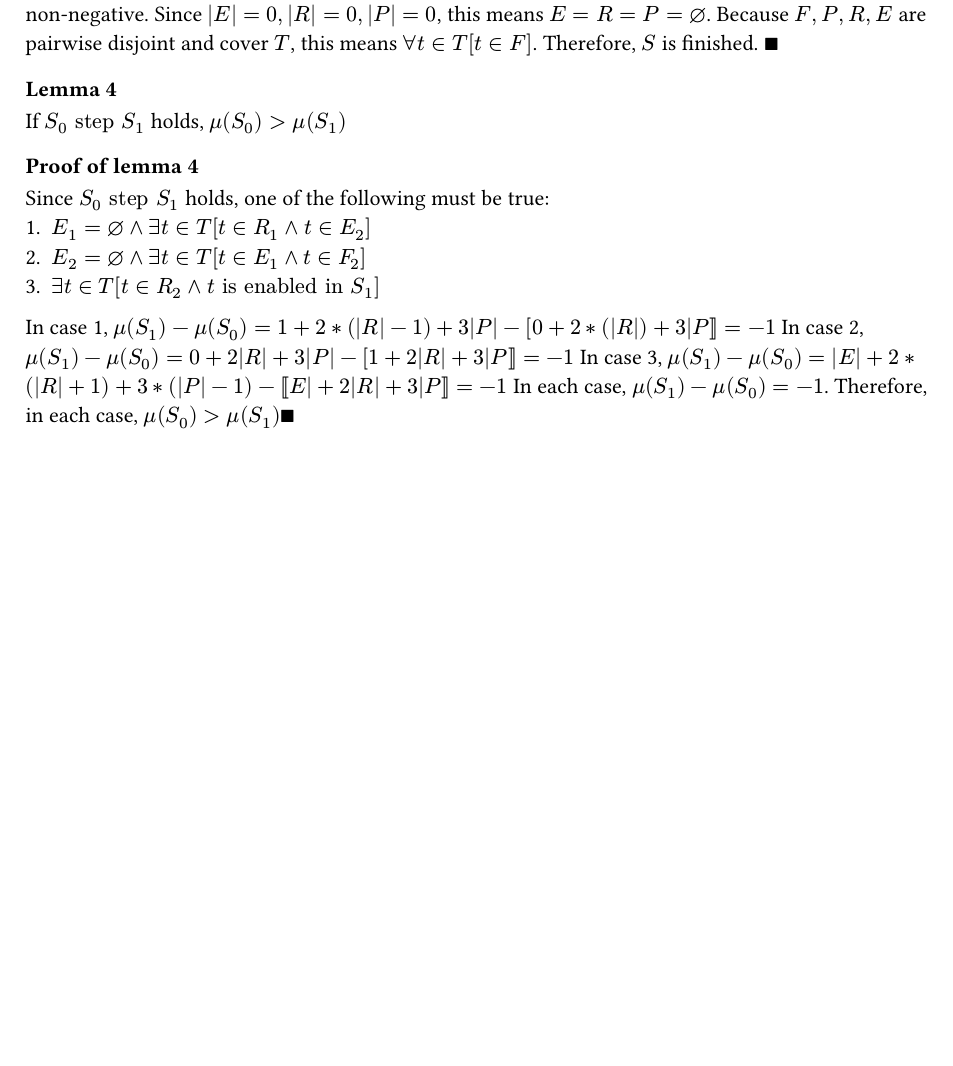
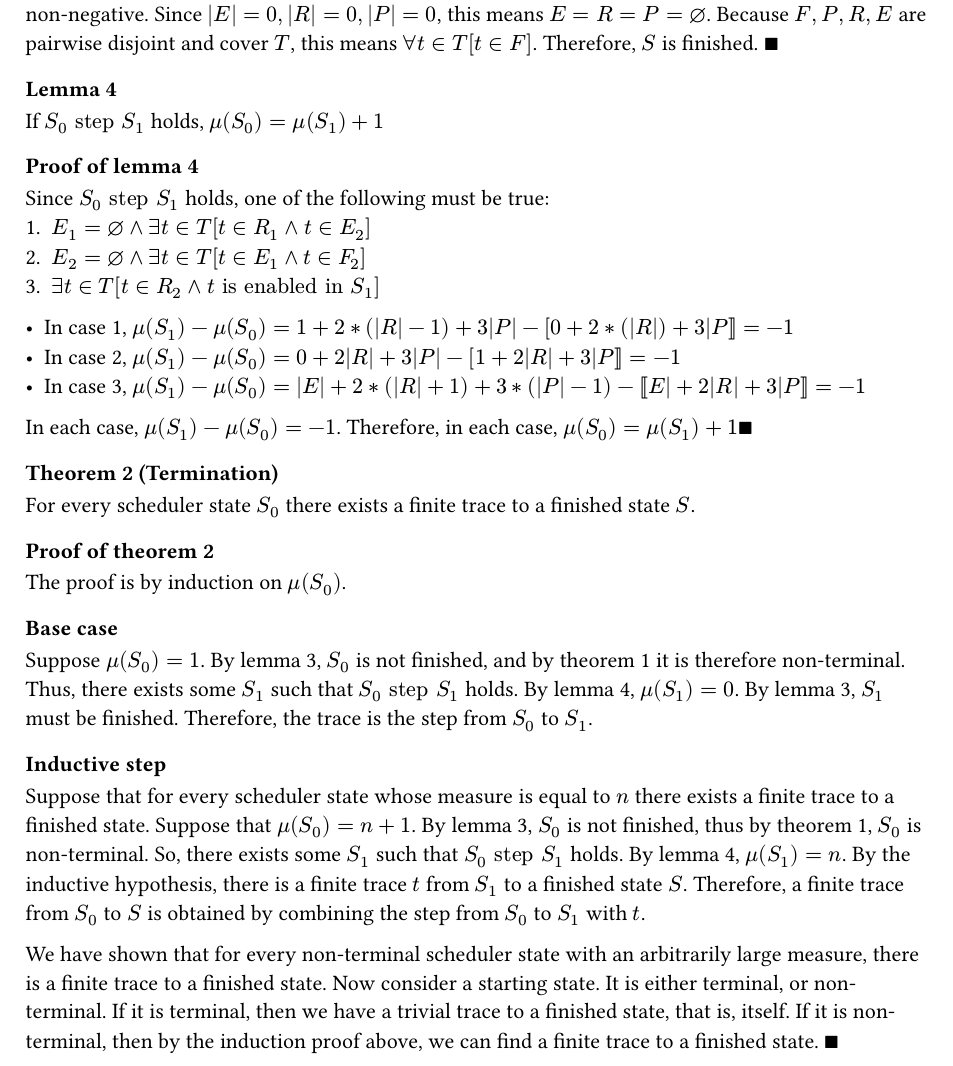
Before and after one commit to city-high-rider/comp440-project, a Typst document (assignment-one/report.typ): part of page 3 of 3, cut so that both start at the same text, the shorter picture padded with empty space. Compiled offline with Typst 0.15.

Commit message:
termination theorem

```diff
--- a/assignment-one/report.typ
+++ b/assignment-one/report.typ
@@ -82,14 +82,10 @@ By definition, if $S = (F, P, R, E)$ over $G = (T, E)$ is finished, every task i
 if $mu(S) = |E| + 2|R| +3|P| = 0$, this means all the cardinalities must be zero, as cardinalities are non-negative. Since $|E| = 0, |R| = 0, |P| = 0$, this means $E = R = P = emptyset$. Because $F, P, R, E$ are pairwise disjoint and cover $T$, this means $forall t in T [t in F]$. Therefore, $S$ is finished. $qed$
 
 === Lemma 4
-If $S_0 "step" S_1$ holds, $mu(S_0) > mu(S_1)$
+If $S_0 "step" S_1$ holds, $mu(S_0) = mu(S_1) + 1$
 
 ==== Proof of lemma 4
 Since $S_0 "step" S_1$ holds, one of the following must be true:
   + $E_1 = emptyset and exists t in T [t in R_1 and t in E_2]$
   + $E_2 = emptyset and exists t in T [t in E_1 and t in F_2] $
   + $exists t in T [t in R_2 and t "is enabled in" S_1]$
-In case 1, $mu(S_1) - mu(S_0) = 1 + 2*(|R| - 1) + 3|P| - [0 + 2*(|R|) + 3|P|] = -1$
-In case 2, $mu(S_1) - mu(S_0) = 0 + 2|R| + 3|P| - [1 + 2|R| + 3|P|] = -1$
-In case 3, $mu(S_1) - mu(S_0) = |E| + 2*(|R| + 1) + 3*(|P| - 1) - [|E| + 2|R| + 3|P|] = -1$
-In each case, $mu(S_1) - mu(S_0) = -1$. Therefore, in each case, $mu(S_0) > mu(S_1) qed$
@@ -95,0 +97,11 @@ In each case, $mu(S_1) - mu(S_0) = -1$. Therefore, in each case, $mu(S_0) > mu(S
+=== Theorem 2 (Termination)
+For every scheduler state $S_0$ there exists a finite trace to a finished state $S$.
+
+==== Proof of theorem 2
+The proof is by induction on $mu(S_0)$.
+===== Base case
+Suppose $mu(S_0) = 1$. By lemma 3, $S_0$ is not finished, and by theorem 1 it is therefore non-terminal. Thus, there exists some $S_1$ such that $S_0 "step" S_1$ holds. By lemma 4, $mu(S_1) = 0$. By lemma 3, $S_1$ must be finished. Therefore, the trace is the step from $S_0$ to $S_1$.
+===== Inductive step
+Suppose that for every scheduler state whose measure is equal to $n$ there exists a finite trace to a finished state. Suppose that $mu(S_0) = n + 1$. By lemma 3, $S_0$ is not finished, thus by theorem 1, $S_0$ is non-terminal. So, there exists some $S_1$ such that $S_0 "step" S_1$ holds. By lemma 4, $mu(S_1) = n$. By the inductive hypothesis, there is a finite trace $t$ from $S_1$ to a finished state $S$. Therefore, a finite trace from $S_0$ to $S$ is obtained by combining the step from $S_0$ to $S_1$ with $t$.
+
+We have shown that for every non-terminal scheduler state with an arbitrarily large measure, there is a finite trace to a finished state. Now consider a starting state. It is either terminal, or non-terminal. If it is terminal, then we have a trivial trace to a finished state, that is, itself. If it is non-terminal, then by the induction proof above, we can find a finite trace to a finished state. $qed$
```
Also changed, not shown: assignment-one/report.typ (5 more changed lines).
